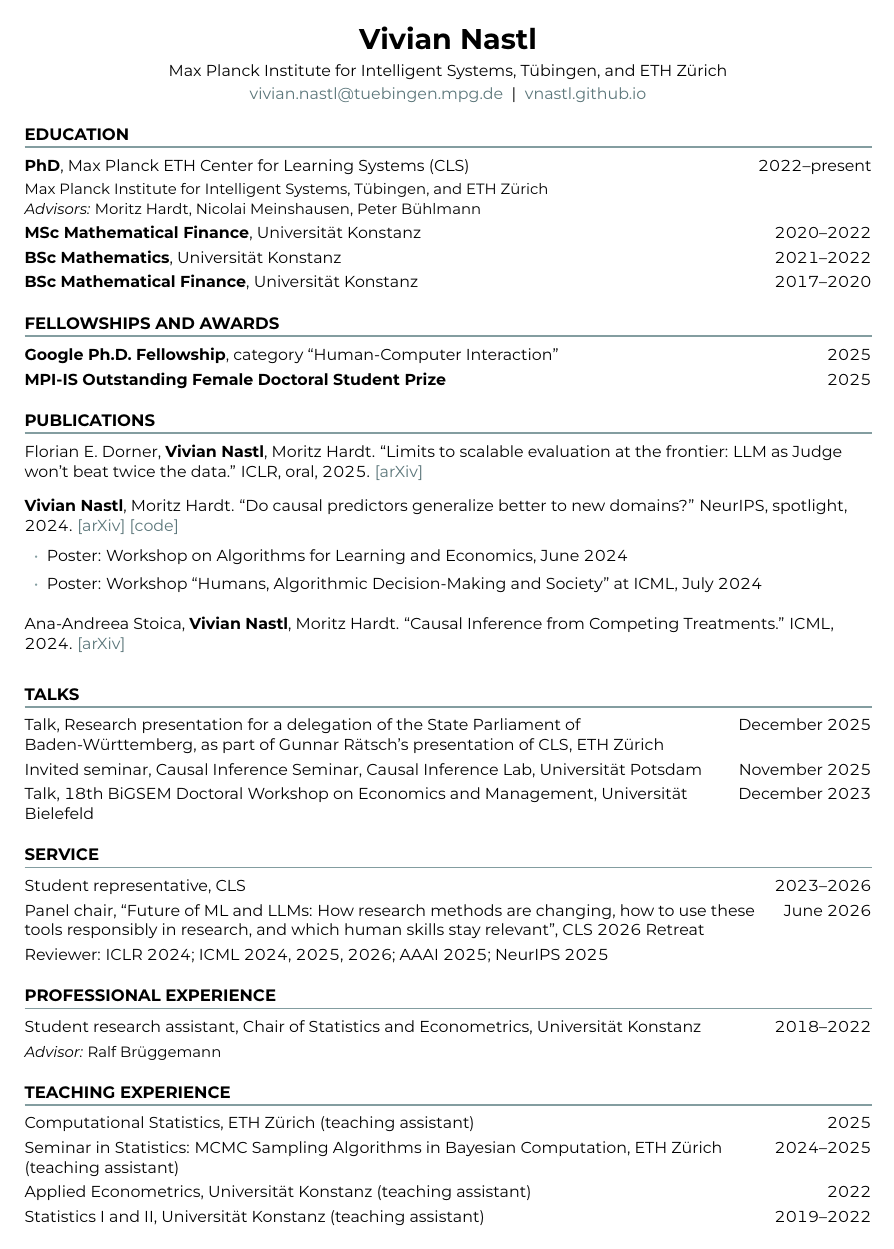
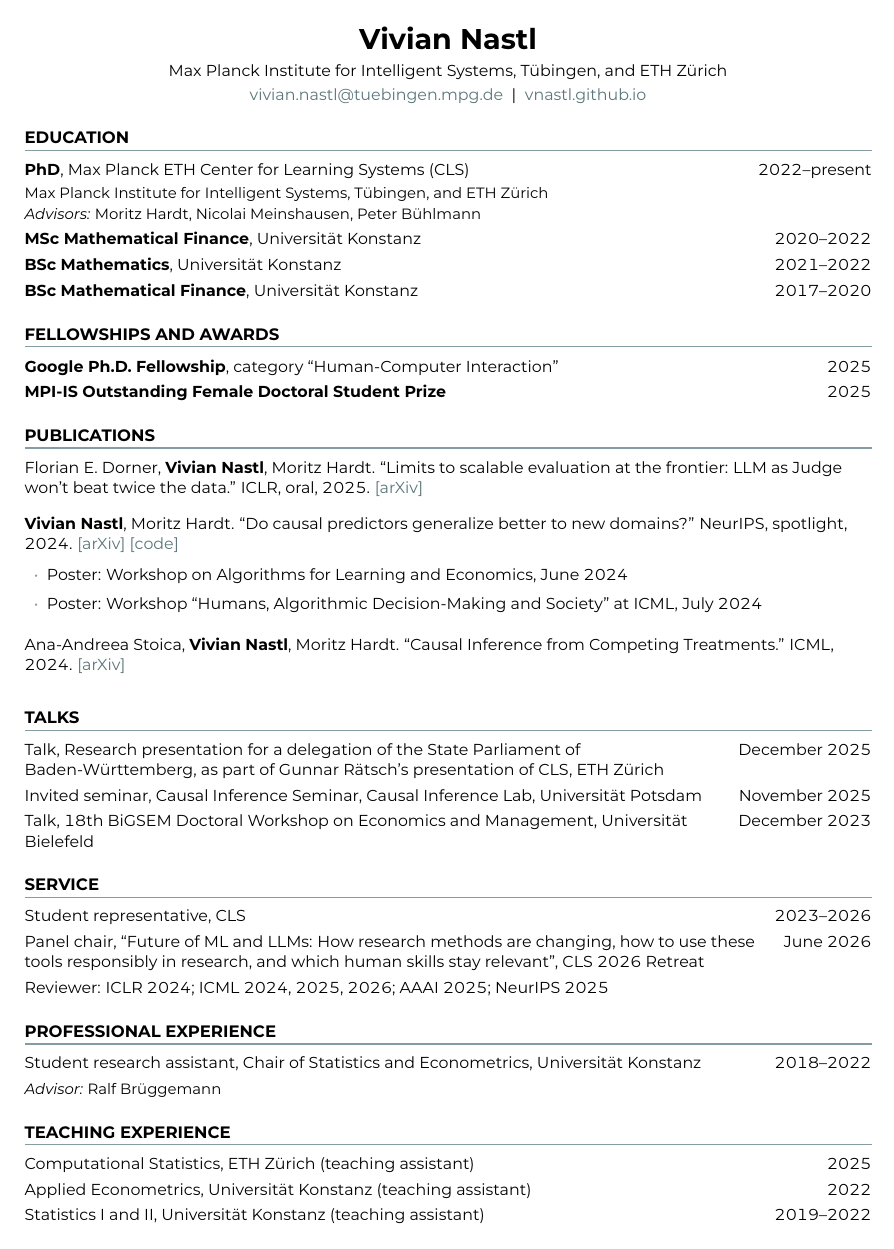
Before and after one commit to vnastl/vnastl.github.io, a LaTeX CV (latex/cv.tex): the whole page. The pictures show the PDF file assets/cv_vivian_nastl.pdf that the author committed with the source.

Commit message:
content(cv): no Seminar in Statistics entry
- cv.md: entry removed
- latex/cv.tex: entry removed; leading 12.2pt, parskip 3.4pt, section spacing 11pt/4pt to fill the page
- assets/cv_vivian_nastl.pdf: recompiled

```diff
--- a/latex/cv.tex
+++ b/latex/cv.tex
@@ -33,7 +33,7 @@
 \newcommand{\sub}[1]{\par\noindent{\small #1}\par}
 
 \begin{document}
-\fontsize{9.6}{11.9}\selectfont
+\fontsize{9.6}{12.2}\selectfont
 \raggedright
 \hyphenpenalty=10000 \exhyphenpenalty=10000
 
@@ -95,7 +95,6 @@ ICML, 2024.
 
 \section{Teaching experience}
 \entry{Computational Statistics, ETH Zürich (teaching assistant)}{2025}
-\entry{Seminar in Statistics: MCMC Sampling Algorithms in Bayesian Computation, ETH Zürich (teaching assistant)}{2024--2025}
 \entry{Applied Econometrics, Universität Konstanz (teaching assistant)}{2022}
 \entry{Statistics I and II, Universität Konstanz (teaching assistant)}{2019--2022}
 
```
Also changed, not shown: cv.md (+0 -1 lines), assets/cv_vivian_nastl.pdf, latex/cv.tex (4 more changed lines).
